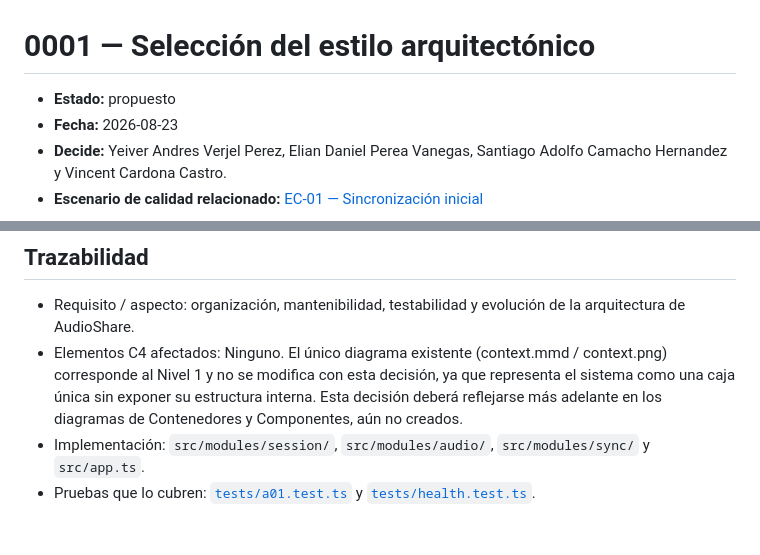
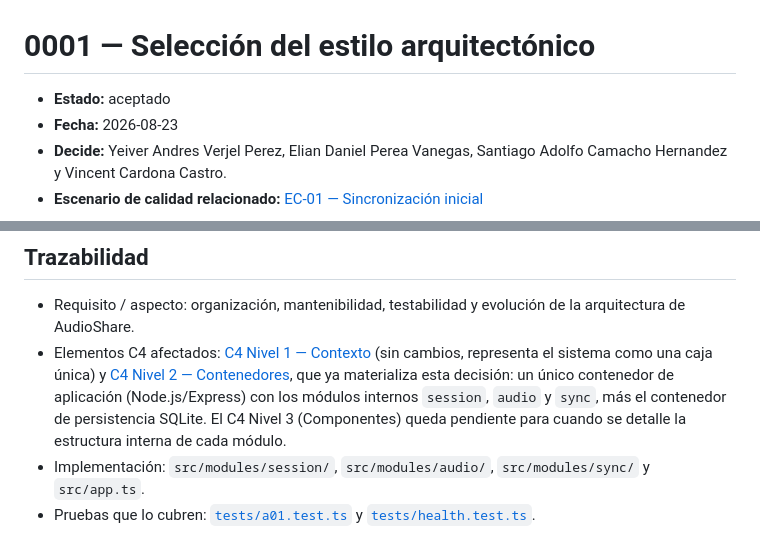
Before and after one commit to ISCOUTB/AS_202620_AudioShare, a Markdown page: docs/adr/0001-usar-monolito-modular.md, 2 parts joined by grey strips. Rendered like a GitHub page.

```diff
--- a/docs/adr/0001-usar-monolito-modular.md
+++ b/docs/adr/0001-usar-monolito-modular.md
@@ -1,6 +1,6 @@
 # 0001 — Selección del estilo arquitectónico
 
-- **Estado:** propuesto
+- **Estado:** aceptado
 - **Fecha:** 2026-08-23
 - **Decide:** Yeiver Andres Verjel Perez, Elian Daniel Perea Vanegas, Santiago Adolfo Camacho Hernandez y Vincent Cardona Castro.
 - **Escenario de calidad relacionado:** [EC-01 — Sincronización inicial](../escenarios_calidad.md#ec-01--sincronización-inicial)
@@ -46,6 +46,6 @@ La decisión se toma a partir de la comparación realizada en la Sección 4 de a
 ## Trazabilidad
 
 - Requisito / aspecto: organización, mantenibilidad, testabilidad y evolución de la arquitectura de AudioShare.
-- Elementos C4 afectados: Ninguno. El único diagrama existente (context.mmd / context.png) corresponde al Nivel 1 y no se modifica con esta decisión, ya que representa el sistema como una caja única sin exponer su estructura interna. Esta decisión deberá reflejarse más adelante en los diagramas de Contenedores y Componentes, aún no creados.
+- Elementos C4 afectados: [C4 Nivel 1 — Contexto](../c4/C4%20Nivel%201%20-%20Contexto.mmd) (sin cambios, representa el sistema como una caja única) y [C4 Nivel 2 — Contenedores](../c4/C4%20Nivel%202%20-%20Contenedores.mmd), que ya materializa esta decisión: un único contenedor de aplicación (Node.js/Express) con los módulos internos `session`, `audio` y `sync`, más el contenedor de persistencia SQLite. El C4 Nivel 3 (Componentes) queda pendiente para cuando se detalle la estructura interna de cada módulo.
 - Implementación: `src/modules/session/`, `src/modules/audio/`, `src/modules/sync/` y `src/app.ts`.
 - Pruebas que lo cubren: [`tests/a01.test.ts`](../../tests/a01.test.ts) y [`tests/health.test.ts`](../../tests/health.test.ts).
```
